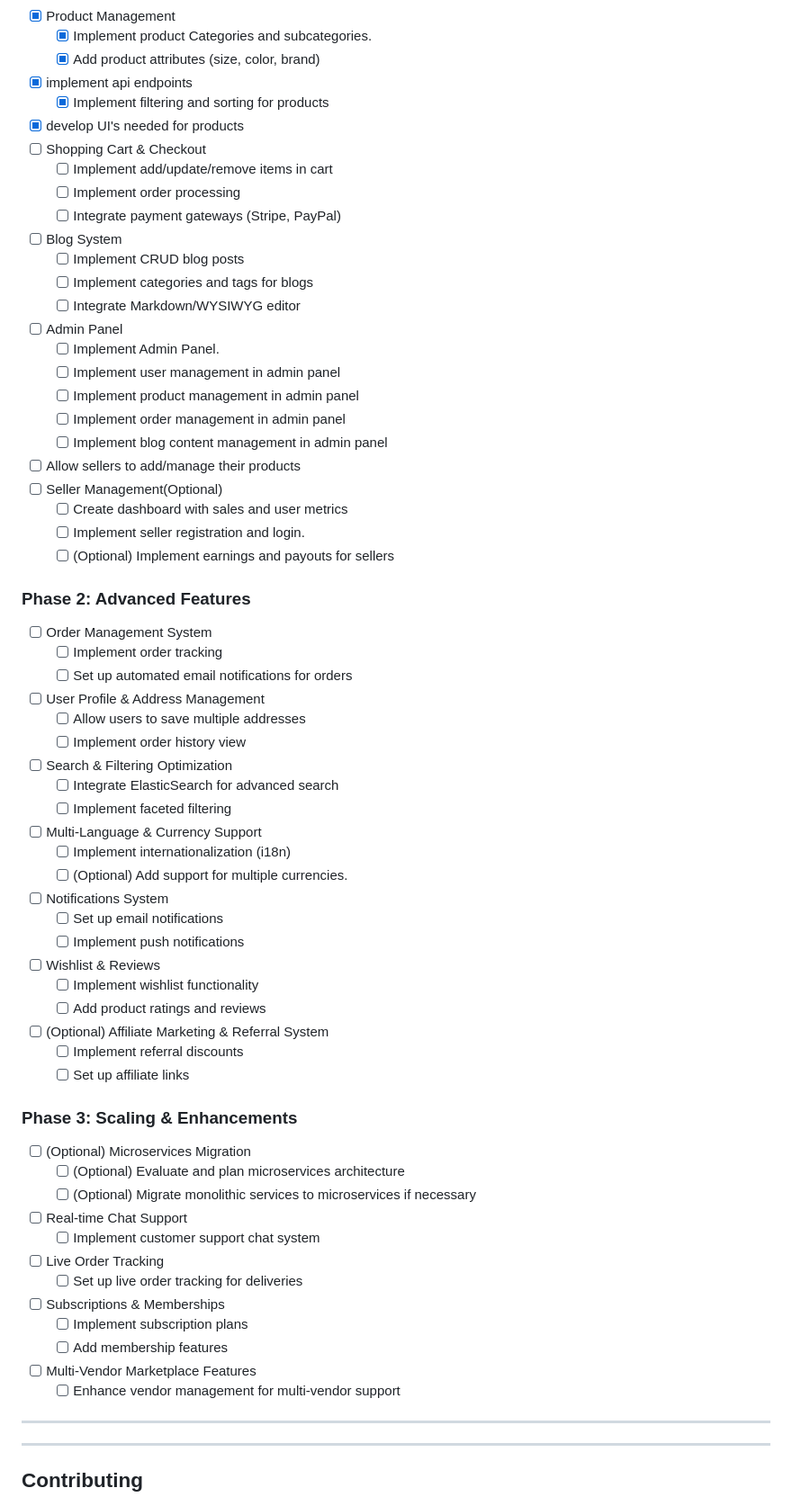
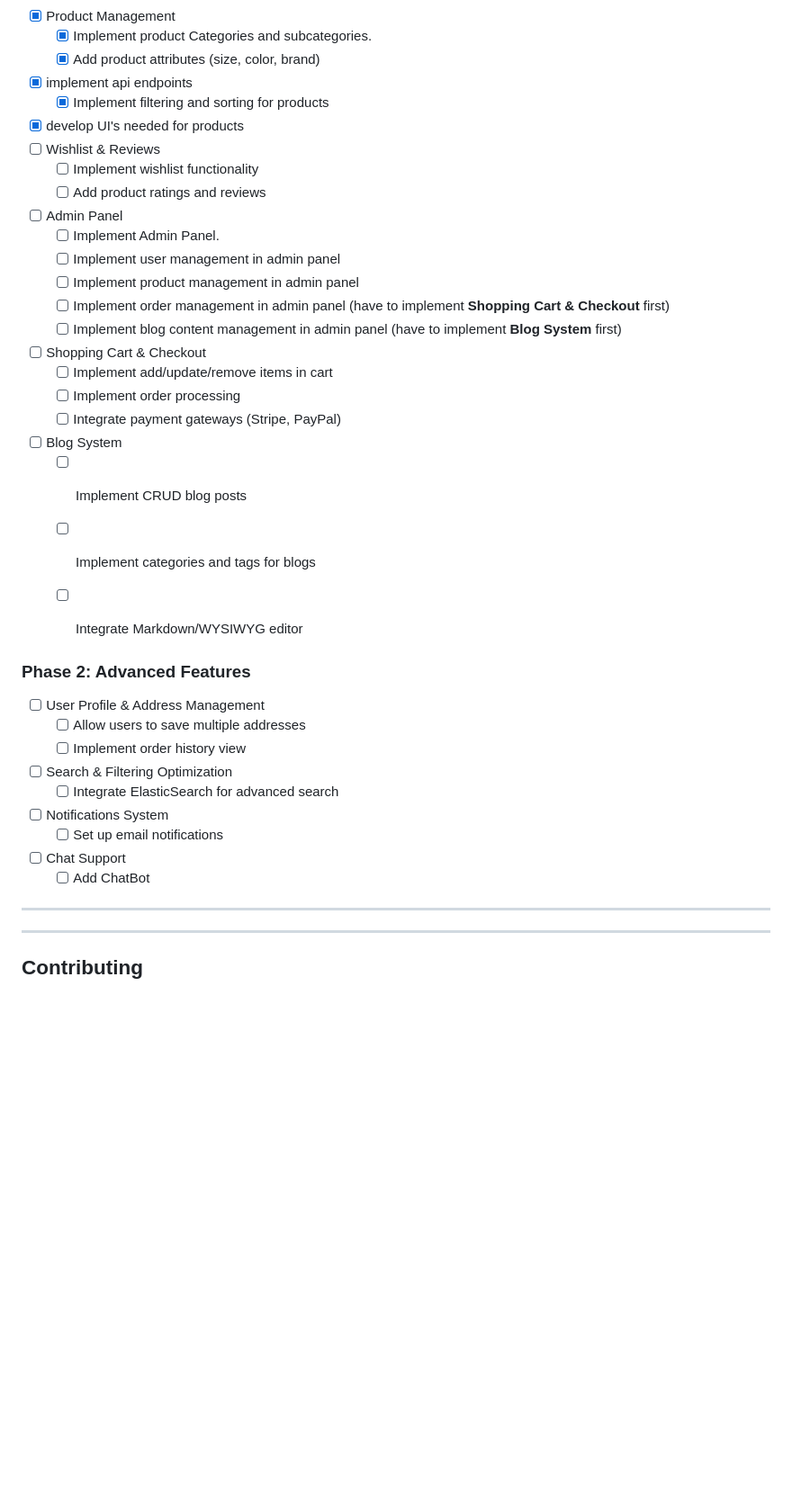
Before and after one commit to ainan-ahmed/EcommForAll, a Markdown page: README.md, the part around one of its changes. Shown at 90% size. Rendered like a GitHub page; blank space fills up the shorter version.

```diff
--- a/README.md
+++ b/README.md
@@ -77,62 +77,35 @@ docker-compose up --build
   - [x] implement api endpoints
 	- [x] Implement filtering and sorting for products
   - [x] develop UI's needed for products
+- [ ] Wishlist & Reviews
+	- [ ] Implement wishlist functionality
+	- [ ] Add product ratings and reviews
+- [ ] Admin Panel
+	- [ ] Implement Admin Panel.
+	- [ ] Implement user management in admin panel
+	- [ ] Implement product management in admin panel
+	- [ ] Implement order management in admin panel (have to implement **Shopping Cart & Checkout** first)
+	- [ ] Implement blog content management in admin panel (have to implement **Blog System** first)
 - [ ]  Shopping Cart & Checkout
 	- [ ] Implement add/update/remove items in cart
 	- [ ] Implement order processing
 	- [ ] Integrate payment gateways (Stripe, PayPal)
 - [ ] Blog System
-	- [ ]  Implement CRUD blog posts
-	- [ ]  Implement categories and tags for blogs
-	- [ ]  Integrate Markdown/WYSIWYG editor
-- [ ] Admin Panel
-	- [ ] Implement Admin Panel.
-	- [ ]  Implement user management in admin panel
-	- [ ]  Implement product management in admin panel
-	- [ ]  Implement order management in admin panel
-	- [ ]  Implement blog content management in admin panel
-- [ ]  Allow sellers to add/manage their products
-- [ ] Seller Management(Optional)
-	- [ ]  Create dashboard with sales and user metrics
-	- [ ]  Implement seller registration and login.
-	- [ ]  (Optional) Implement earnings and payouts for sellers
+	- [ ] Implement CRUD blog posts
+	- [ ] Implement categories and tags for blogs
+	- [ ] Integrate Markdown/WYSIWYG editor
+
 
 ### Phase 2: Advanced Features
-- [ ] Order Management System
-	- [ ] Implement order tracking
-	- [ ]  Set up automated email notifications for orders
 - [ ] User Profile & Address Management
 	- [ ] Allow users to save multiple addresses
 	- [ ] Implement order history view
 - [ ] Search & Filtering Optimization
 	- [ ] Integrate ElasticSearch for advanced search
-	- [ ] Implement faceted filtering
-- [ ] Multi-Language & Currency Support
-	- [ ] Implement internationalization (i18n)
-	- [ ] (Optional) Add support for multiple currencies.
 - [ ] Notifications System
 	- [ ] Set up email notifications
-	- [ ]  Implement push notifications
-- [ ] Wishlist & Reviews
-	- [ ] Implement wishlist functionality
-	- [ ]  Add product ratings and reviews
-- [ ] (Optional) Affiliate Marketing & Referral System
-	- [ ] Implement referral discounts
-	- [ ]  Set up affiliate links
-
-### Phase 3: Scaling & Enhancements
-- [ ] (Optional) Microservices Migration
-	- [ ] (Optional) Evaluate and plan microservices architecture
-	- [ ]  (Optional) Migrate monolithic services to microservices if necessary
-- [ ] Real-time Chat Support
-	- [ ] Implement customer support chat system
-- [ ] Live Order Tracking
-	- [ ] Set up live order tracking for deliveries
-- [ ] Subscriptions & Memberships
-	- [ ] Implement subscription plans
-	- [ ] Add membership features
-- [ ] Multi-Vendor Marketplace Features
-	- [ ] Enhance vendor management for multi-vendor support
+- [ ] Chat Support
+	- [ ] Add ChatBot
 
 ---
 ---
```
Also changed, not shown: other parts of README.md (+7 -7 lines).
